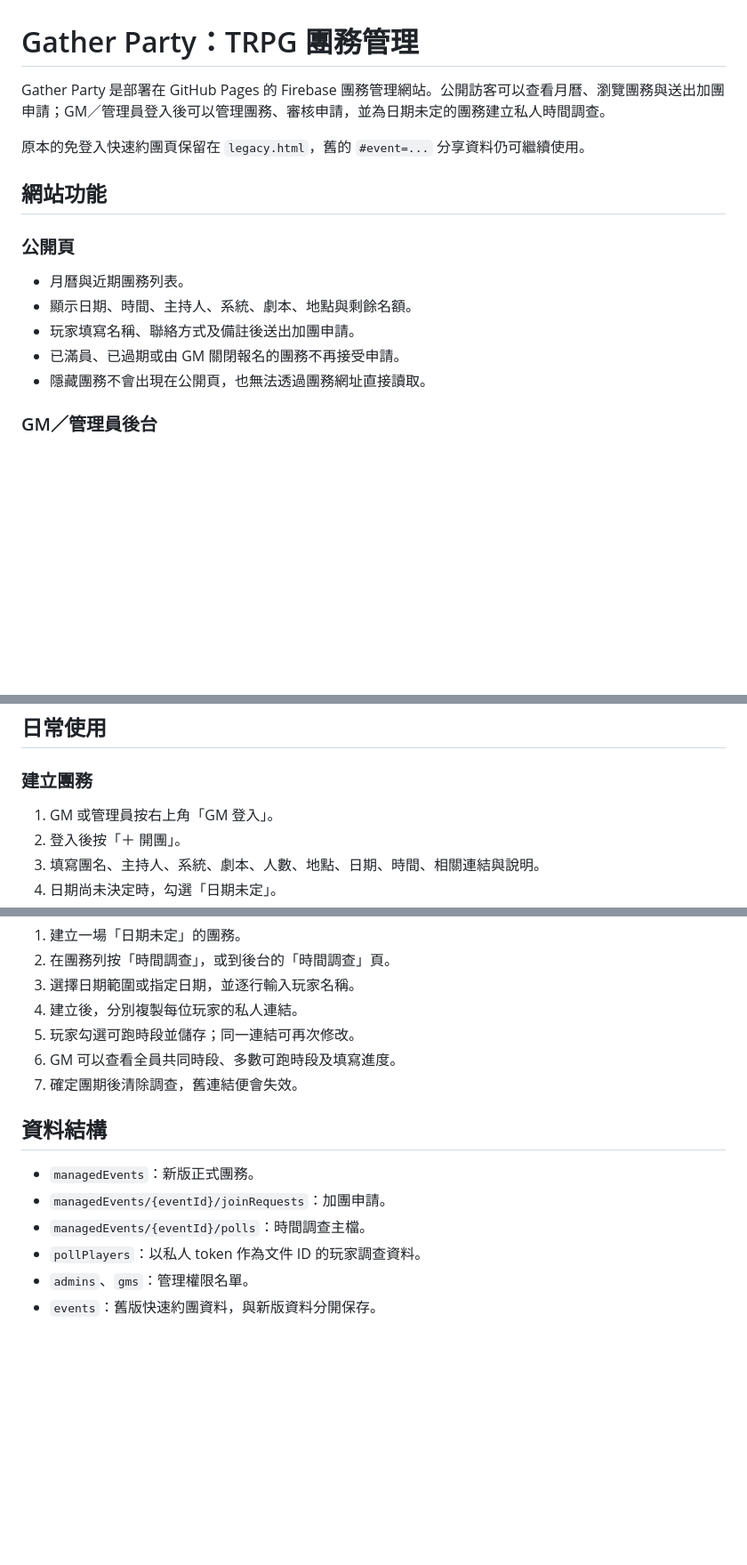
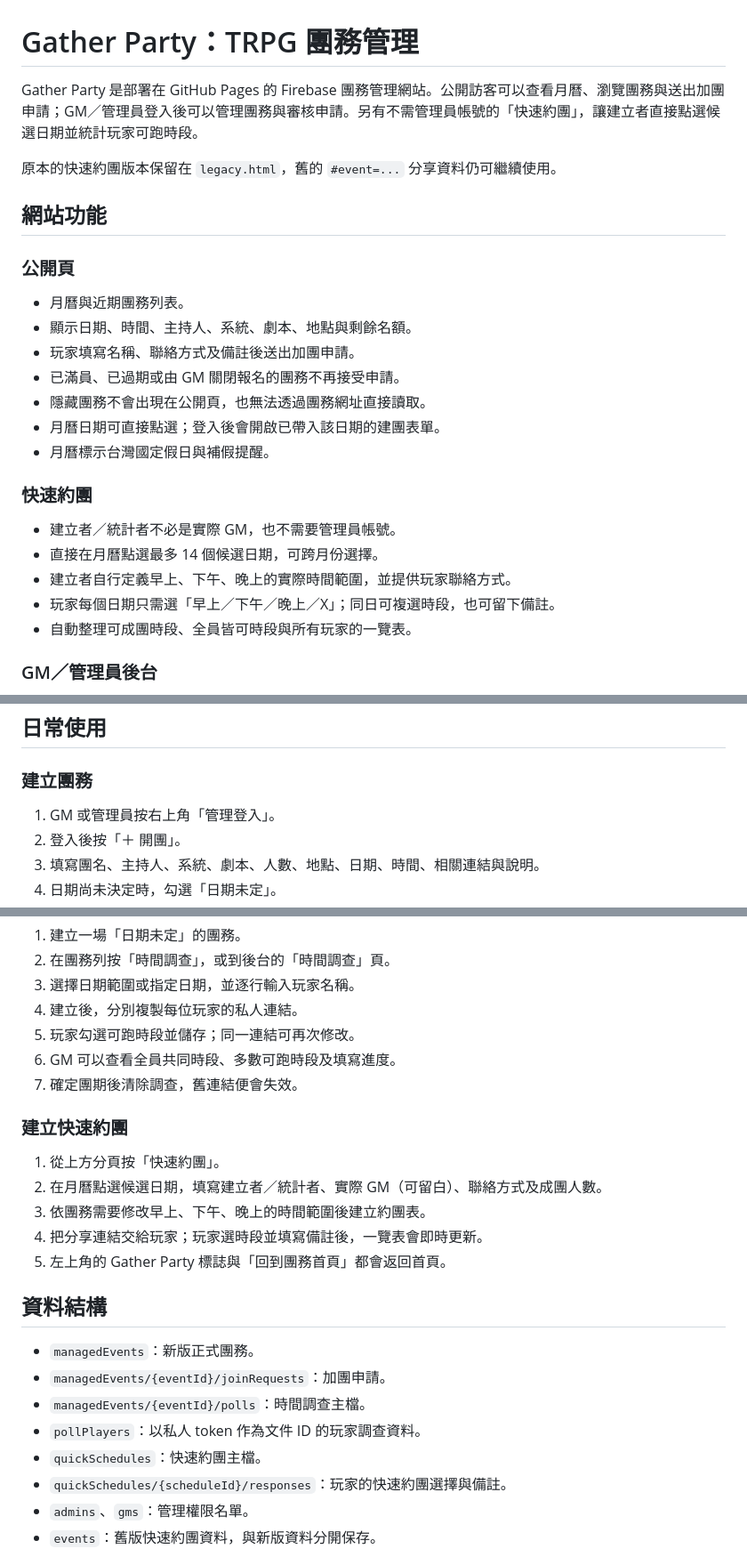
Before and after one commit to casita3167/Gather-Party, a Markdown page: README.md, 3 parts joined by grey strips. Shown at 89% size. Rendered like a GitHub page; blank space fills up the shorter version.

Commit message:
Update README.md for quick scheduling

```diff
--- a/README.md
+++ b/README.md
@@ -1,8 +1,8 @@
 # Gather Party：TRPG 團務管理
 
-Gather Party 是部署在 GitHub Pages 的 Firebase 團務管理網站。公開訪客可以查看月曆、瀏覽團務與送出加團申請；GM／管理員登入後可以管理團務、審核申請，並為日期未定的團務建立私人時間調查。
+Gather Party 是部署在 GitHub Pages 的 Firebase 團務管理網站。公開訪客可以查看月曆、瀏覽團務與送出加團申請；GM／管理員登入後可以管理團務與審核申請。另有不需管理員帳號的「快速約團」，讓建立者直接點選候選日期並統計玩家可跑時段。
 
-原本的免登入快速約團頁保留在 `legacy.html`，舊的 `#event=...` 分享資料仍可繼續使用。
+原本的快速約團版本保留在 `legacy.html`，舊的 `#event=...` 分享資料仍可繼續使用。
 
 ## 網站功能
 
@@ -13,6 +13,16 @@ Gather Party 是部署在 GitHub Pages 的 Firebase 團務管理網站。公開
 - 玩家填寫名稱、聯絡方式及備註後送出加團申請。
 - 已滿員、已過期或由 GM 關閉報名的團務不再接受申請。
 - 隱藏團務不會出現在公開頁，也無法透過團務網址直接讀取。
+- 月曆日期可直接點選；登入後會開啟已帶入該日期的建團表單。
+- 月曆標示台灣國定假日與補假提醒。
+
+### 快速約團
+
+- 建立者／統計者不必是實際 GM，也不需要管理員帳號。
+- 直接在月曆點選最多 14 個候選日期，可跨月份選擇。
+- 建立者自行定義早上、下午、晚上的實際時間範圍，並提供玩家聯絡方式。
+- 玩家每個日期只需選「早上／下午／晚上／X」；同日可複選時段，也可留下備註。
+- 自動整理可成團時段、全員皆可時段與所有玩家的一覽表。
 
 ### GM／管理員後台
 
@@ -69,7 +79,7 @@ Gather Party 是部署在 GitHub Pages 的 Firebase 團務管理網站。公開
 
 ### 建立團務
 
-1. GM 或管理員按右上角「GM 登入」。
+1. GM 或管理員按右上角「管理登入」。
 2. 登入後按「＋ 開團」。
 3. 填寫團名、主持人、系統、劇本、人數、地點、日期、時間、相關連結與說明。
 4. 日期尚未決定時，勾選「日期未定」。
@@ -92,12 +102,22 @@ Gather Party 是部署在 GitHub Pages 的 Firebase 團務管理網站。公開
 6. GM 可以查看全員共同時段、多數可跑時段及填寫進度。
 7. 確定團期後清除調查，舊連結便會失效。
 
+### 建立快速約團
+
+1. 從上方分頁按「快速約團」。
+2. 在月曆點選候選日期，填寫建立者／統計者、實際 GM（可留白）、聯絡方式及成團人數。
+3. 依團務需要修改早上、下午、晚上的時間範圍後建立約團表。
+4. 把分享連結交給玩家；玩家選時段並填寫備註後，一覽表會即時更新。
+5. 左上角的 Gather Party 標誌與「回到團務首頁」都會返回首頁。
+
 ## 資料結構
 
 - `managedEvents`：新版正式團務。
 - `managedEvents/{eventId}/joinRequests`：加團申請。
 - `managedEvents/{eventId}/polls`：時間調查主檔。
 - `pollPlayers`：以私人 token 作為文件 ID 的玩家調查資料。
+- `quickSchedules`：快速約團主檔。
+- `quickSchedules/{scheduleId}/responses`：玩家的快速約團選擇與備註。
 - `admins`、`gms`：管理權限名單。
 - `events`：舊版快速約團資料，與新版資料分開保存。
 
```
